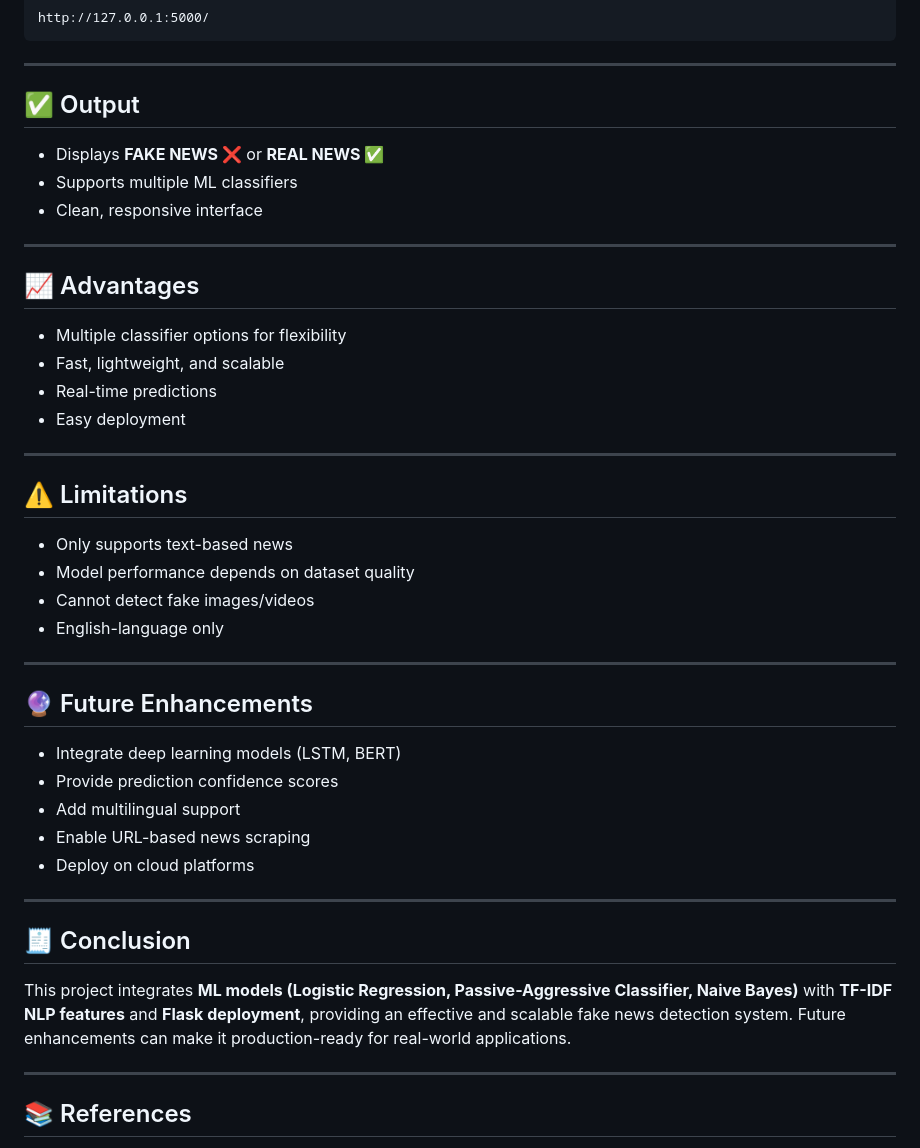
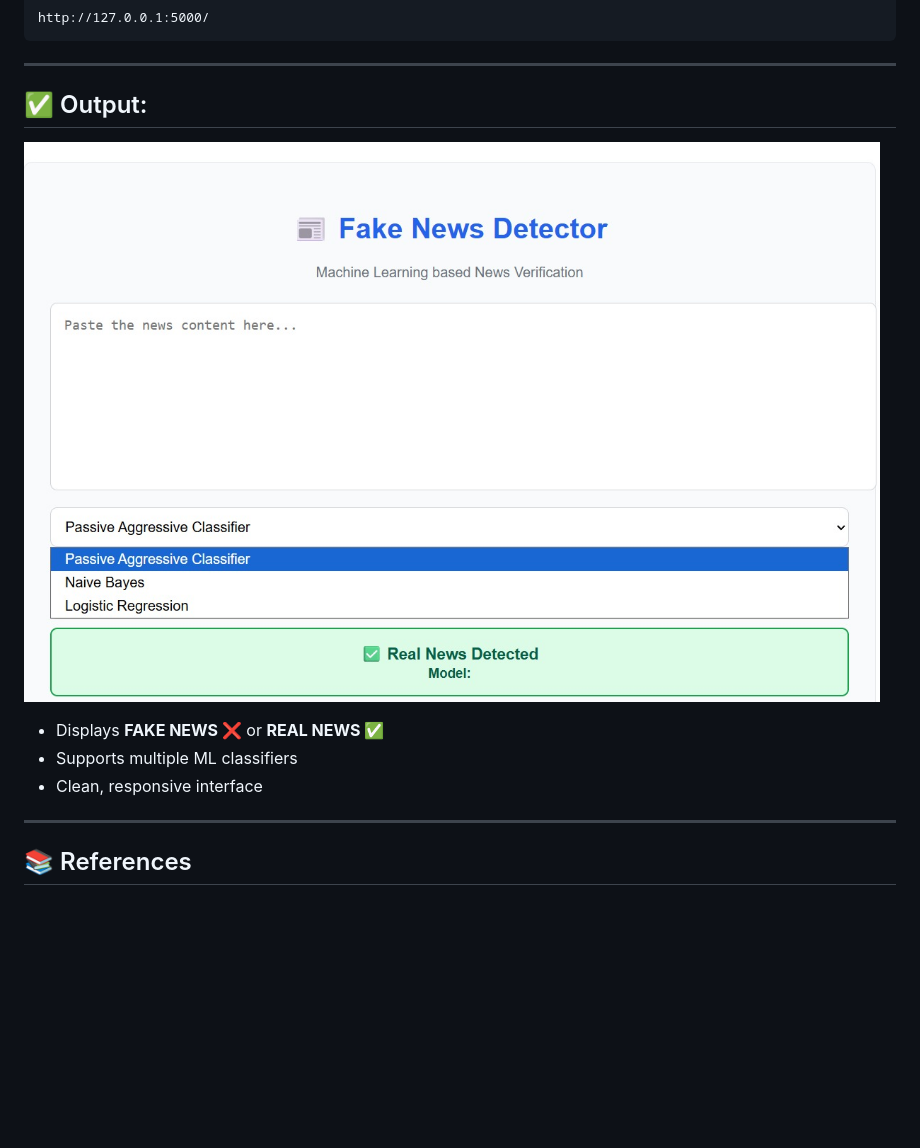
Before and after one commit to NANDINISHARMA30/Fake-News-Detector, a Markdown page: README.md, the part around the change. GitHub-like rendering; blank space fills up the shorter version.

Commit message:
Updated content
Updated README to enhance output section and removed advantages, limitations, future enhancements, and conclusion.

```diff
--- a/README.md
+++ b/README.md
@@ -198,45 +198,13 @@ http://127.0.0.1:5000/
 
 ---
 
-## ✅ Output
+## ✅ Output:
+![Fake News Detection Output](https://github.com/NANDINISHARMA30/Fake-News-Detector/blob/5e1a72ff50bafa118ed7a6e79e385deb564cc9b2/Detector.jpeg)
 
 * Displays **FAKE NEWS ❌** or **REAL NEWS ✅**
 * Supports multiple ML classifiers
 * Clean, responsive interface
 
----
-
-## 📈 Advantages
-
-* Multiple classifier options for flexibility
-* Fast, lightweight, and scalable
-* Real-time predictions
-* Easy deployment
-
----
-
-## ⚠️ Limitations
-
-* Only supports text-based news
-* Model performance depends on dataset quality
-* Cannot detect fake images/videos
-* English-language only
-
----
-
-## 🔮 Future Enhancements
-
-* Integrate deep learning models (LSTM, BERT)
-* Provide prediction confidence scores
-* Add multilingual support
-* Enable URL-based news scraping
-* Deploy on cloud platforms
-
----
-
-## 🧾 Conclusion
-
-This project integrates **ML models (Logistic Regression, Passive-Aggressive Classifier, Naive Bayes)** with **TF-IDF NLP features** and **Flask deployment**, providing an effective and scalable fake news detection system. Future enhancements can make it production-ready for real-world applications.
 
 ---
 
```
